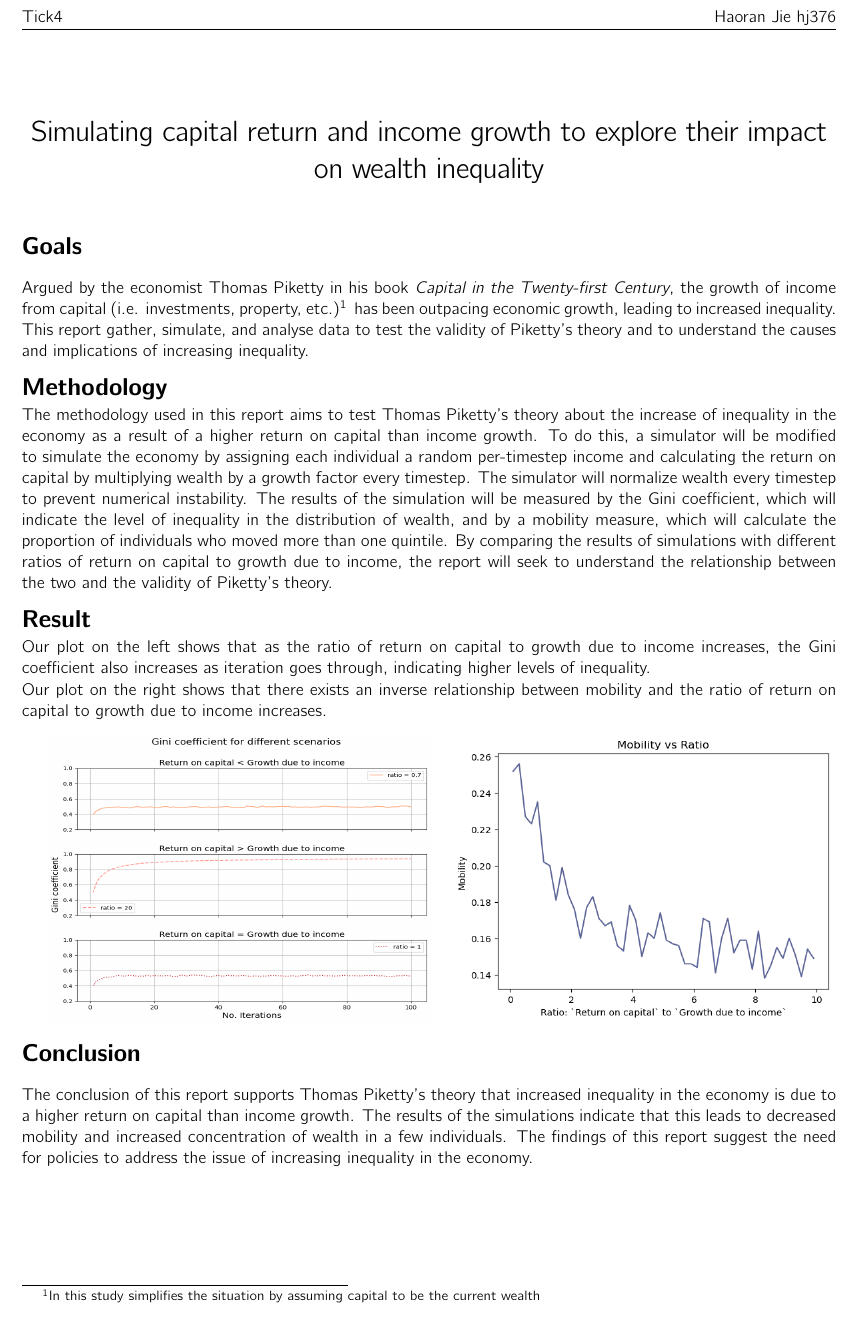
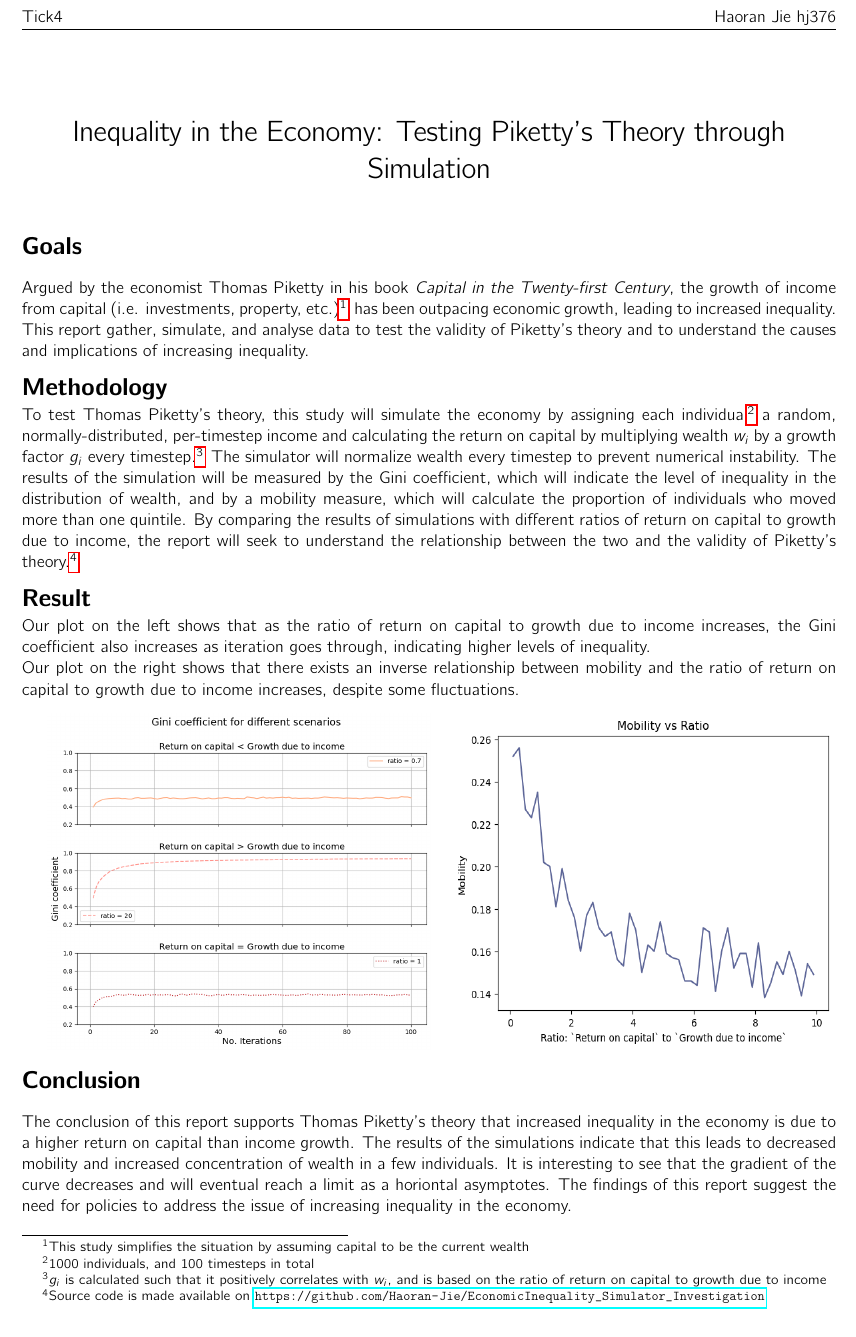
Before and after one commit to Haoran-Jie/EconomicInequality_Simulator_Investigation, a LaTeX document (report.tex): part of the page, cut so that both start at the same text. Compiled offline with pdfLaTeX.

Commit message:
report finalise

```diff
--- a/report.tex
+++ b/report.tex
@@ -1,6 +1,7 @@
 \documentclass{article}
 \usepackage[utf8]{inputenc}
 \usepackage{geometry}
+\usepackage{hyperref}
  \geometry{
  a4paper,
  total={170mm,257mm},
@@ -10,7 +11,7 @@
  \usepackage{graphicx}
  \graphicspath{{Pics/}}
  \usepackage{titling}
- \title{Simulating capital return and income growth to explore their impact on wealth inequality
+ \title{Inequality in the Economy: Testing Piketty's Theory through Simulation
 }
 \author{Haoran Jie hj376}
 \date{January 2023}
@@ -44,18 +45,17 @@
 
 
 \section*{Goals}
-Argued by the economist Thomas Piketty in his book \textit{Capital in the Twenty-first Century}, the growth of income from capital (i.e. investments, property, etc.)\footnote{In this study simplifies the situation by assuming capital to be the current wealth} has been outpacing economic growth, leading to increased inequality. This report gather, simulate, and analyse data to test the validity of Piketty's theory and to understand the causes and implications of increasing inequality.
+Argued by the economist Thomas Piketty in his book \textit{Capital in the Twenty-first Century}, the growth of income from capital (i.e. investments, property, etc.)\footnote{This study simplifies the situation by assuming capital to be the current wealth} has been outpacing economic growth, leading to increased inequality. This report gather, simulate, and analyse data to test the validity of Piketty's theory and to understand the causes and implications of increasing inequality.
 \vspace{-0.4cm}
 \section*{Methodology}
 \vspace{-0.3cm}
-The methodology used in this report aims to test Thomas Piketty's theory about the increase of inequality in the economy as a
-result of a higher return on capital than income growth. To do this, a simulator will be modified to simulate the economy by
-assigning each individual a random per-timestep income and calculating the return on capital by multiplying wealth by a growth
-factor every timestep. The simulator will normalize wealth every timestep to prevent numerical instability. The results of the
+To test Thomas Piketty's theory, this study will simulate the economy by
+assigning each individual\footnote{1000 individuals, and 100 timesteps in total} a random, normally-distributed, per-timestep income and calculating the return on capital by multiplying wealth $w_i$ by a growth
+factor $g_i$ every timestep.\footnote{$g_i$ is calculated such that it positively correlates with $w_i$, and is based on the ratio of return on capital to growth due to income} The simulator will normalize wealth every timestep to prevent numerical instability. The results of the
 simulation will be measured by the Gini coefficient, which will indicate the level of inequality in the distribution of wealth,
  and by a mobility measure, which will calculate the proportion of individuals who moved more than one quintile. By comparing
  the results of simulations with different ratios of return on capital to growth due to income, the report will seek to
- understand the relationship between the two and the validity of Piketty's theory.
+ understand the relationship between the two and the validity of Piketty's theory.\footnote{Source code is made available on  \url{https://github.com/Haoran-Jie/EconomicInequality_Simulator_Investigation}}
 
 
 \vspace{-0.4cm}
@@ -73,19 +73,19 @@ simulation will be measured by the Gini coefficient, which will indicate the lev
 
 Our plot on the left shows that as the ratio of return on capital to growth due to income increases,
 the Gini coefficient also increases as iteration goes through, indicating higher levels of inequality. \\
-Our plot on the right shows that there exists an inverse relationship between mobility and the ratio of return on capital to growth due to income increases.
+Our plot on the right shows that there exists an inverse relationship between mobility and the ratio of return on capital to growth due to income increases, despite some fluctuations.
 
 \vspace{0.3cm}
-\includegraphics[width=8cm,height=6cm]{ratio_comparison.png}
+\includegraphics[width=8cm,height=7cm]{ratio_comparison.png}
 \hspace{0.2cm}
-\includegraphics[width=8cm,height=6cm]{Mobility.png}
+\includegraphics[width=8cm,height=7cm]{Mobility.png}
 
 \vspace{-0.4cm}
 \section*{Conclusion}
 The conclusion of this report supports Thomas Piketty's theory that increased inequality in the economy is due to a higher
 return on capital than income growth.
 The results of the simulations indicate that this leads to decreased mobility and increased
-concentration of wealth in a few individuals. The findings of this report suggest the need for policies to
+concentration of wealth in a few individuals. It is interesting to see that the gradient of the curve decreases and will eventual reach a limit as a horiontal asymptotes. The findings of this report suggest the need for policies to
 address the issue of increasing inequality in the economy.
 
 \end{document}
```
Also changed, not shown: report.pdf, 6 other files.
